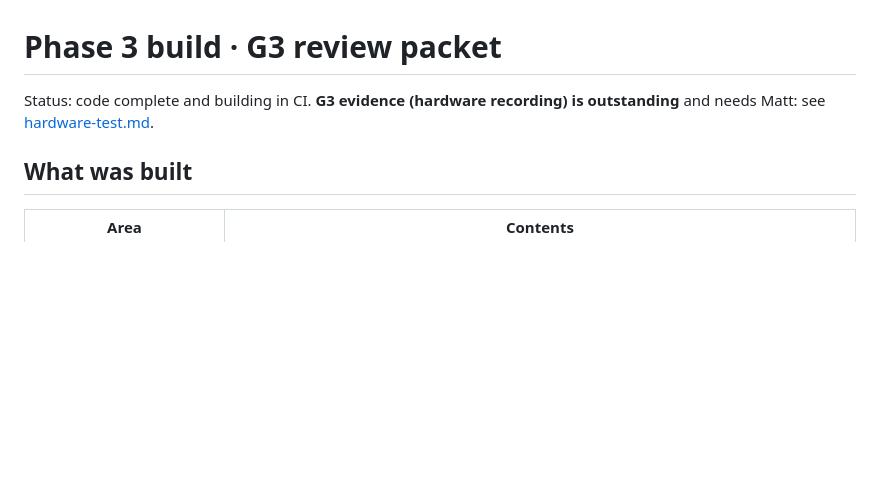
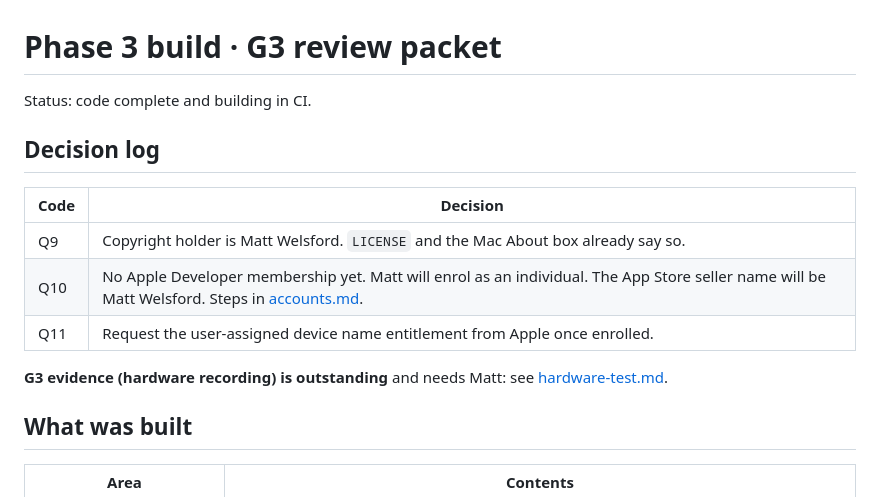
Before and after one commit to mattwelsford/Auvel, a Markdown page: docs/phase-3/README.md, the part around the change. Drawn GitHub-style; blank space fills up the shorter version.

```diff
--- a/docs/phase-3/README.md
+++ b/docs/phase-3/README.md
@@ -1,6 +1,15 @@
 # Phase 3 build · G3 review packet
 
-Status: code complete and building in CI. **G3 evidence (hardware recording) is outstanding** and needs Matt: see [hardware-test.md](hardware-test.md).
+Status: code complete and building in CI.
+
+## Decision log
+
+| Code | Decision |
+|---|---|
+| Q9 | Copyright holder is Matt Welsford. `LICENSE` and the Mac About box already say so. |
+| Q10 | No Apple Developer membership yet. Matt will enrol as an individual. The App Store seller name will be Matt Welsford. Steps in [accounts.md](../accounts.md). |
+| Q11 | Request the user-assigned device name entitlement from Apple once enrolled. |
+ **G3 evidence (hardware recording) is outstanding** and needs Matt: see [hardware-test.md](hardware-test.md).
 
 ## What was built
 
```
Also changed, not shown: docs/accounts.md (added, +16 -0 lines), docs/phase-3/hardware-test.md (+1 -1 lines).
